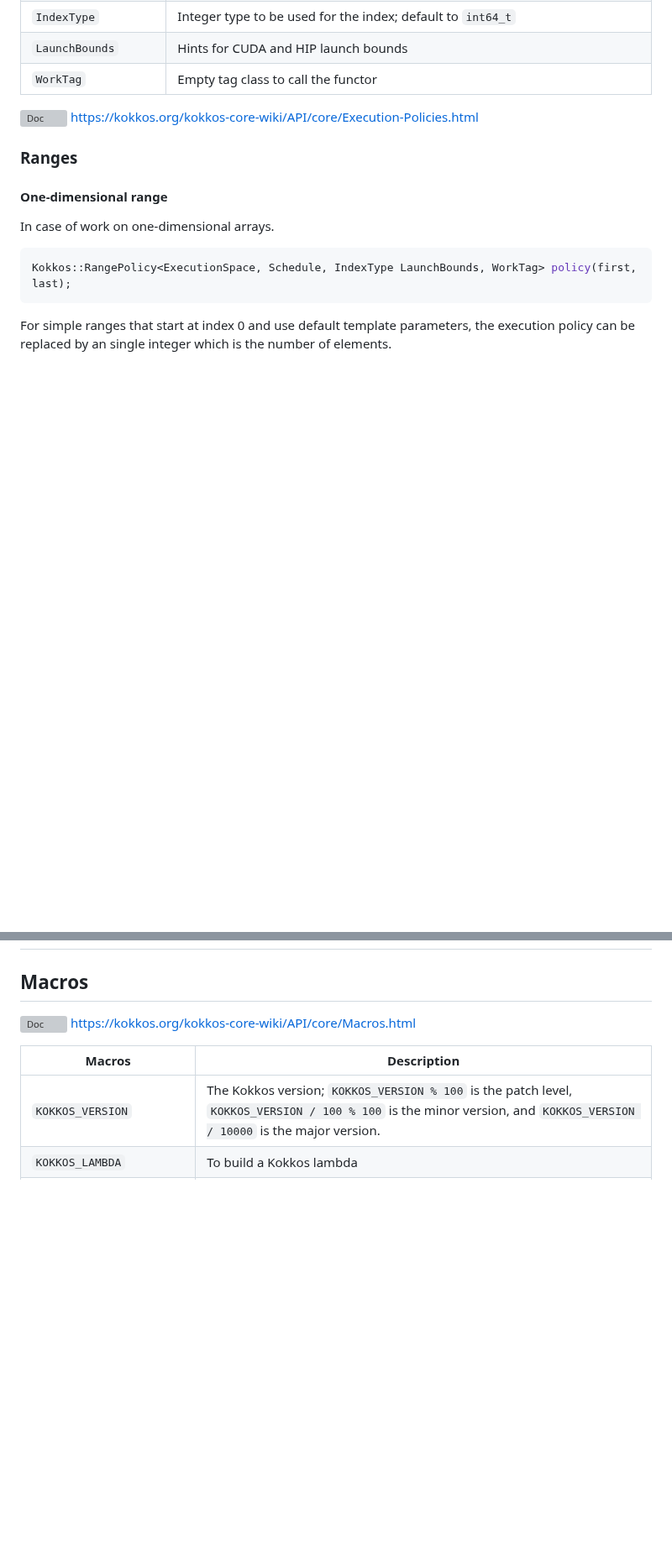
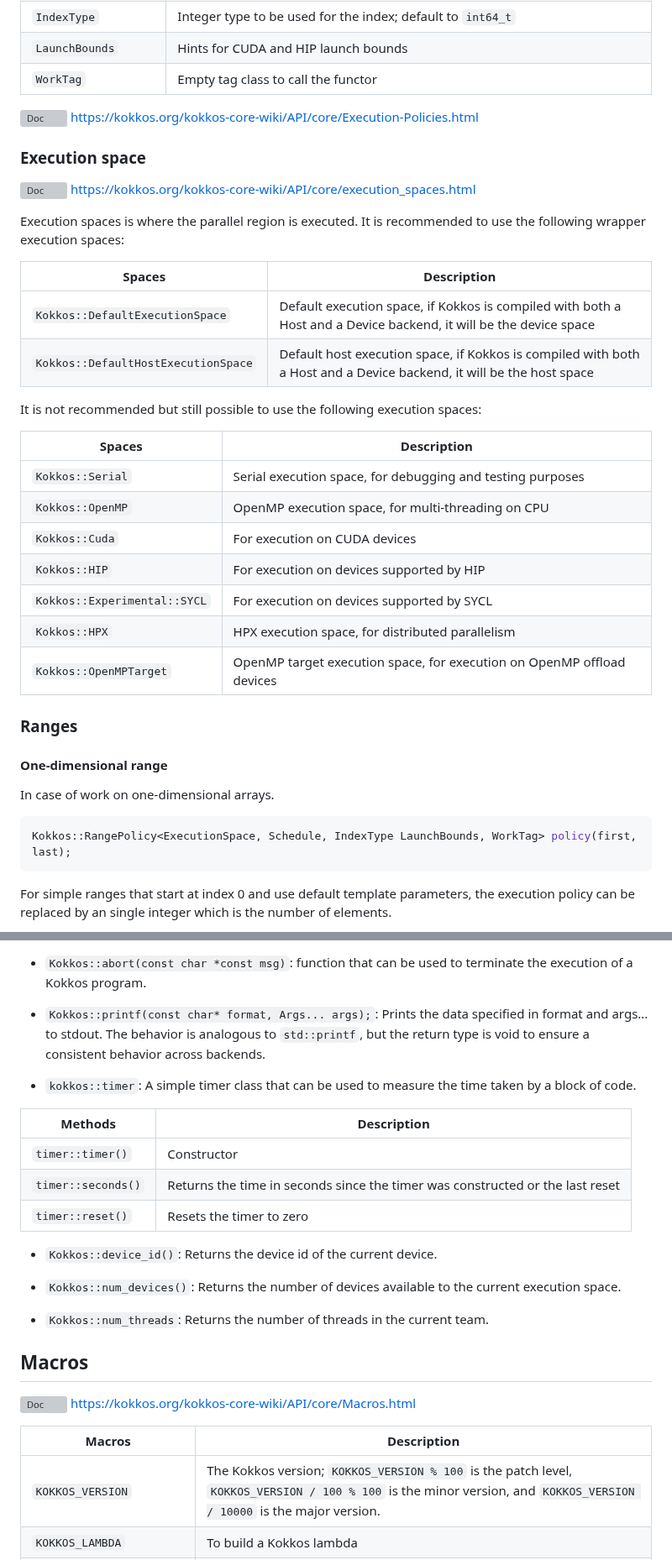
Before and after one commit to CExA-project/cheat-sheet-for-kokkos, a Markdown page: utilization.md, 2 parts joined by grey strips. Shown at 84% size. Drawn GitHub-style; blank space fills up the shorter version; grey boxes are pictures that could not be loaded.

```diff
--- a/utilization.md
+++ b/utilization.md
@@ -571,6 +571,32 @@ ExecutionPolicy<ExecutionSpace, Schedule, IndexType, LaunchBounds, WorkTag> poli
 
 <img title="Doc" alt="Doc" src="./images/doc_txt.svg" height="25"> https://kokkos.org/kokkos-core-wiki/API/core/Execution-Policies.html
 
+### Execution space
+
+<img title="Doc" alt="Doc" src="./images/doc_txt.svg" height="25"> https://kokkos.org/kokkos-core-wiki/API/core/execution_spaces.html
+
+Execution spaces is where the parallel region is executed. It is recommended to use the following wrapper execution spaces:
+
+| Spaces | Description                                                                       |
+|-------------------|-----------------------------------------------------------------------------------|
+| `Kokkos::DefaultExecutionSpace`  | Default execution space, if Kokkos is compiled with both a Host and a Device backend, it will be the device space |
+| `Kokkos::DefaultHostExecutionSpace`  | Default host execution space, if Kokkos is compiled with both a Host and a Device backend, it will be the host space |
+
+It is not recommended but still possible to use the following execution spaces:
+
+| Spaces | Description                                                                       |
+|-------------------|-----------------------------------------------------------------------------------|
+| `Kokkos::Serial`  | Serial execution space, for debugging and testing purposes |
+| `Kokkos::OpenMP`  | OpenMP execution space, for multi-threading on CPU |
+| `Kokkos::Cuda`  | For execution on CUDA devices |
+| `Kokkos::HIP`  | For execution on devices supported by HIP |
+| `Kokkos::Experimental::SYCL`  | For execution on devices supported by SYCL |
+| `Kokkos::HPX`  | HPX execution space, for distributed parallelism |
+| `Kokkos::OpenMPTarget`  | OpenMP target execution space, for execution on OpenMP offload devices |
+
+
+
+
 ### Ranges
 
 
@@ -819,4 +884,21 @@ bool success = atomic_compare_exchange_strong(&destination, comparison, new);
 
+- `Kokkos::abort(const char *const msg)`: function that can be used to terminate the execution of a Kokkos program.
+
+- `Kokkos::printf(const char* format, Args... args);`: Prints the data specified in format and args... to stdout. The behavior is analogous to `std::printf`, but the return type is void to ensure a consistent behavior across backends.
+
+- `kokkos::timer`: A simple timer class that can be used to measure the time taken by a block of code.
+
+| Methods                                | Description                                                            |
+|------------------------------------------|------------------------------------------------------------------------|
+| `timer::timer()`                         | Constructor                                                            |
+| `timer::seconds()`                       | Returns the time in seconds since the timer was constructed or the last reset                |
+| `timer::reset()`                         | Resets the timer to zero                                               |
+
+- `Kokkos::device_id()`: Returns the device id of the current device.
+
+- `Kokkos::num_devices()`: Returns the number of devices available to the current execution space.
+
+- `Kokkos::num_threads`: Returns the number of threads in the current team.
 
 ## Macros
 
```
Also changed, not shown: other parts of utilization.md (+39 -0 lines).
